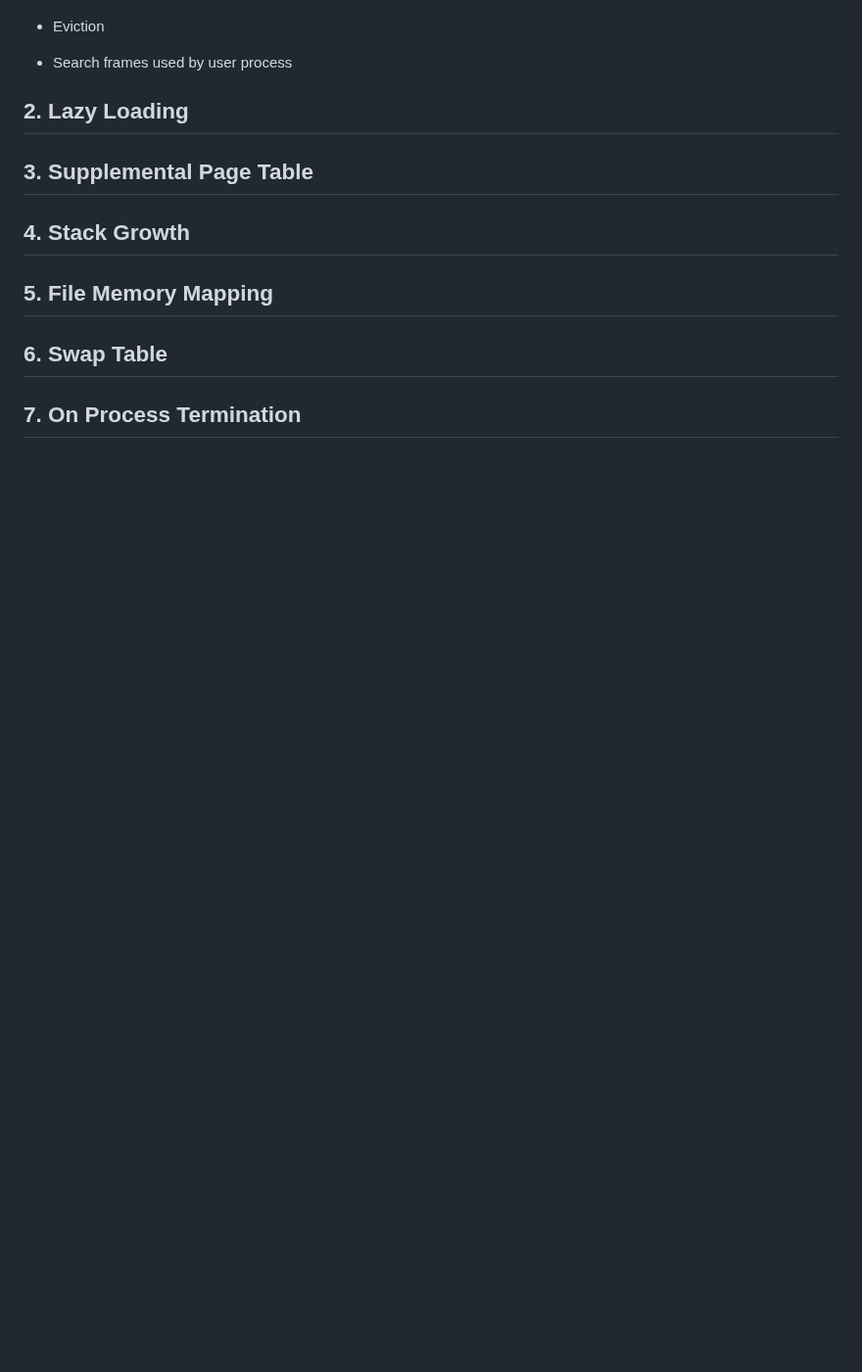
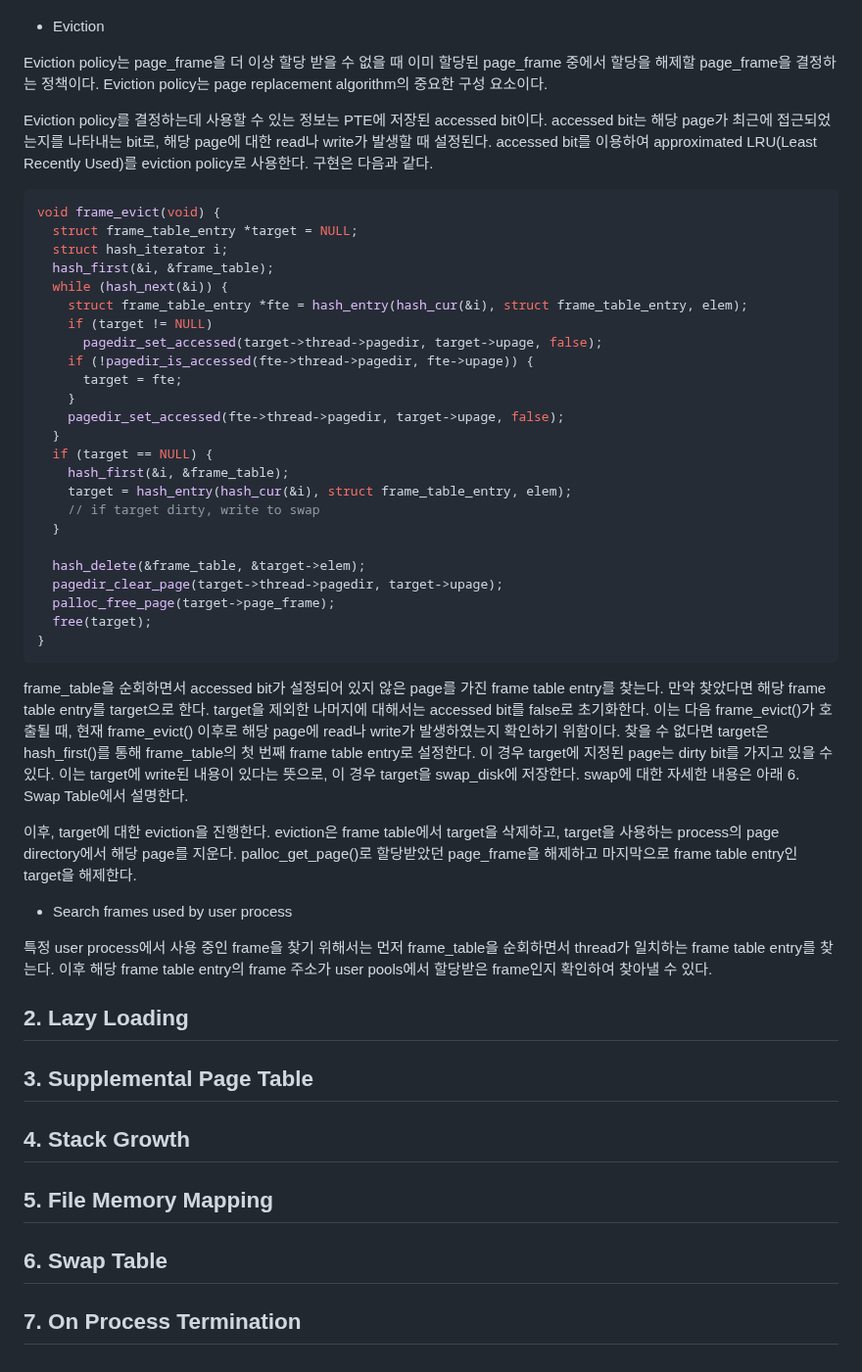
Before and after one commit to happyhappy-jun/CSED312-pintos, a Markdown page: docs/p3/p3.md, the part around one of its changes. Shown at 98% size. Rendered like a GitHub page; blank space fills up the shorter version.

````diff
--- a/docs/p3/p3.md
+++ b/docs/p3/p3.md
@@ -112,6 +182,57 @@ upage는 process의 해당 page_frame을 사용하는 user page를 가리킨다.
 - Eviction
 
+Eviction policy는 page_frame을 더 이상 할당 받을 수 없을 때 이미 할당된 page_frame 중에서 할당을 해제할 page_frame을 결정하는 정책이다.
+Eviction policy는 page replacement algorithm의 중요한 구성 요소이다.
+
+Eviction policy를 결정하는데 사용할 수 있는 정보는 PTE에 저장된 accessed bit이다.
+accessed bit는 해당 page가 최근에 접근되었는지를 나타내는 bit로, 해당 page에 대한 read나 write가 발생할 때 설정된다.
+accessed bit를 이용하여 approximated LRU(Least Recently Used)를 eviction policy로 사용한다.
+구현은 다음과 같다.
+
+```c
+void frame_evict(void) {
+  struct frame_table_entry *target = NULL;
+  struct hash_iterator i;
+  hash_first(&i, &frame_table);
+  while (hash_next(&i)) {
+    struct frame_table_entry *fte = hash_entry(hash_cur(&i), struct frame_table_entry, elem);
+    if (target != NULL)
+      pagedir_set_accessed(target->thread->pagedir, target->upage, false);
+    if (!pagedir_is_accessed(fte->thread->pagedir, fte->upage)) {
+      target = fte;
+    }
+    pagedir_set_accessed(fte->thread->pagedir, target->upage, false);
+  }
+  if (target == NULL) {
+    hash_first(&i, &frame_table);
+    target = hash_entry(hash_cur(&i), struct frame_table_entry, elem);
+    // if target dirty, write to swap
+  }
+
+  hash_delete(&frame_table, &target->elem);
+  pagedir_clear_page(target->thread->pagedir, target->upage);
+  palloc_free_page(target->page_frame);
+  free(target);
+}
+```
+
+frame_table을 순회하면서 accessed bit가 설정되어 있지 않은 page를 가진 frame table entry를 찾는다.
+만약 찾았다면 해당 frame table entry를 target으로 한다.
+target을 제외한 나머지에 대해서는 accessed bit를 false로 초기화한다.
+이는 다음 frame_evict()가 호출될 때, 현재 frame_evict() 이후로 해당 page에 read나 write가 발생하였는지 확인하기 위함이다.
+찾을 수 없다면 target은 hash_first()를 통해 frame_table의 첫 번째 frame table entry로 설정한다.
+이 경우 target에 지정된 page는 dirty bit를 가지고 있을 수 있다.
+이는 target에 write된 내용이 있다는 뜻으로, 이 경우 target을 swap_disk에 저장한다.
+swap에 대한 자세한 내용은 아래 6. Swap Table에서 설명한다.
+
+이후, target에 대한 eviction을 진행한다.
+eviction은 frame table에서 target을 삭제하고, target을 사용하는 process의 page directory에서 해당 page를 지운다.
+palloc_get_page()로 할당받았던 page_frame을 해제하고 마지막으로 frame table entry인 target을 해제한다.
+
 - Search frames used by user process
+
+특정 user process에서 사용 중인 frame을 찾기 위해서는 먼저 frame_table을 순회하면서 thread가 일치하는 frame table entry를 찾는다.
+이후 해당 frame table entry의 frame 주소가 user pools에서 할당받은 frame인지 확인하여 찾아낼 수 있다.
 
 ## 2. Lazy Loading
 
````
Also changed, not shown: other parts of docs/p3/p3.md (+70 -0 lines).
